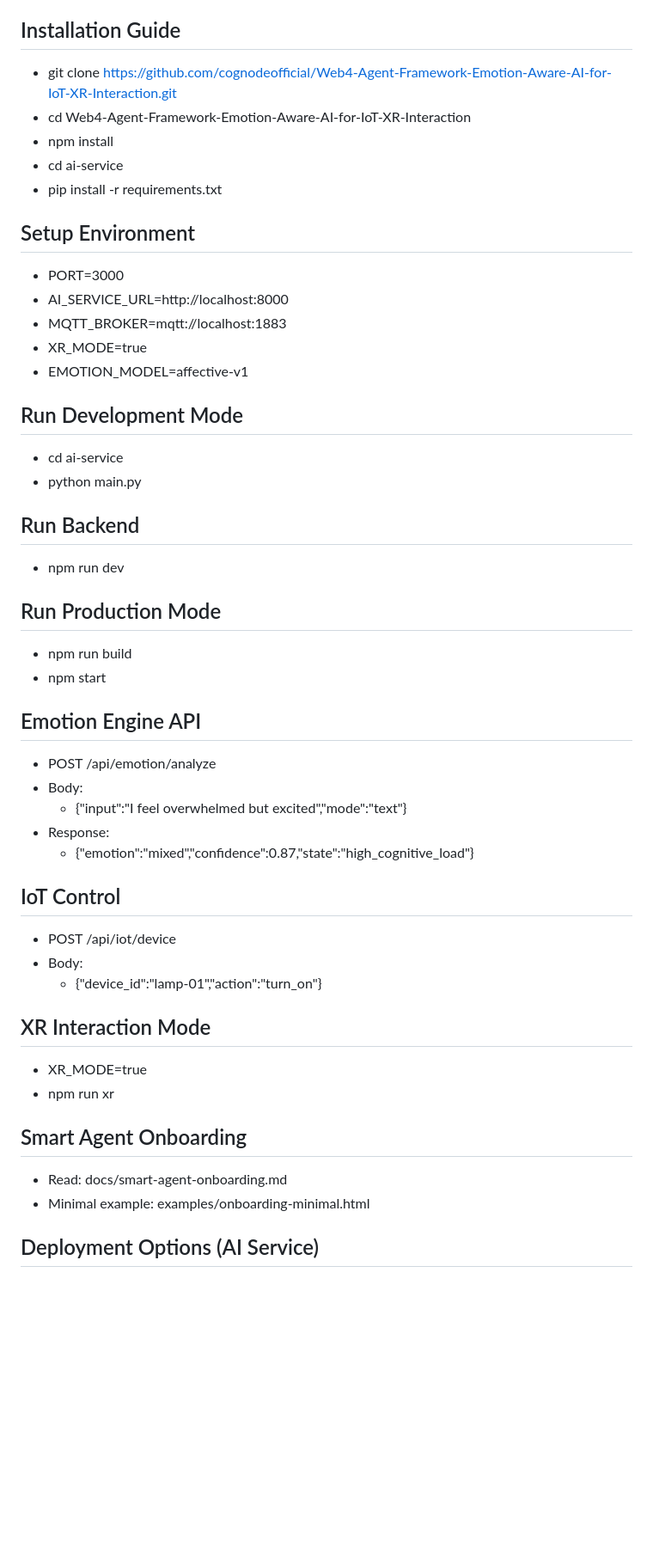
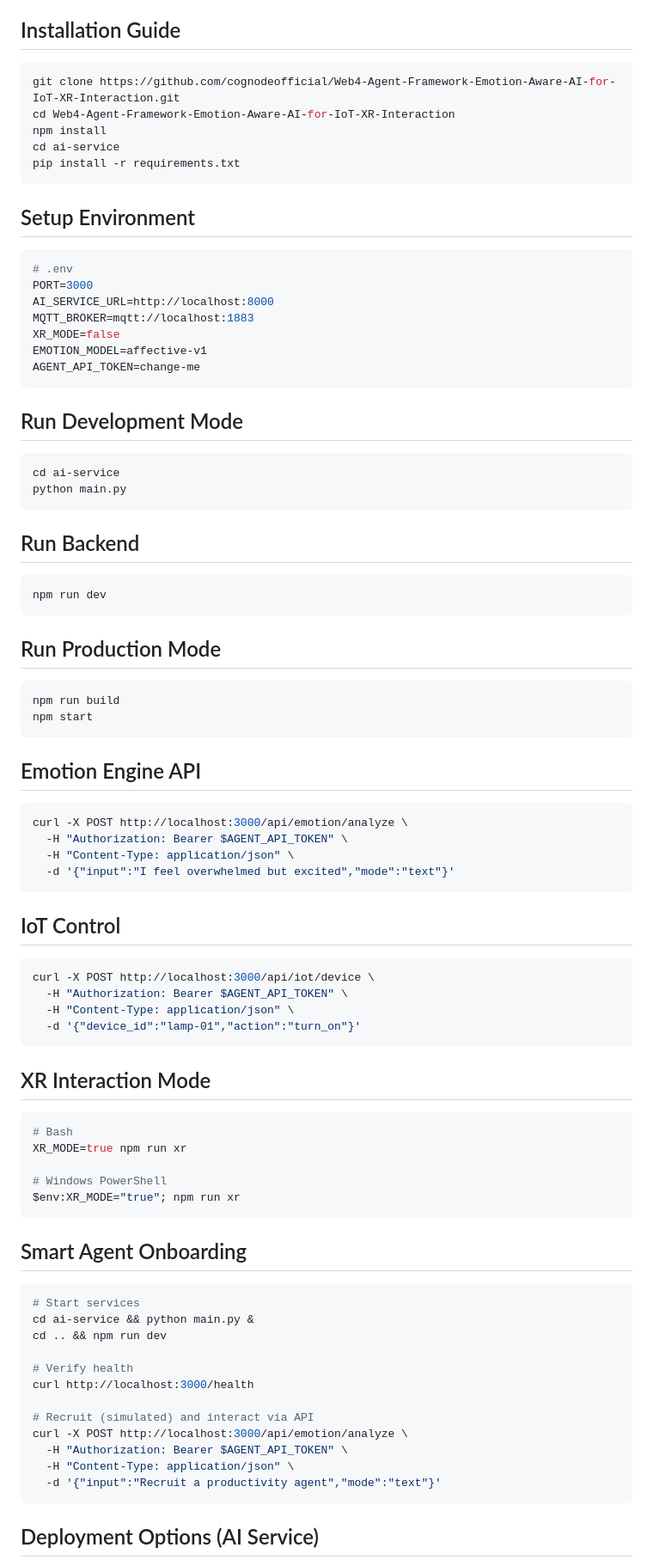
Before and after one commit to cognodeofficial/Web4-Agent-Framework-Emotion-Aware-AI-for-IoT-XR-Interaction, a Markdown page: README.md, the part around the change. Shown at 86% size. Drawn GitHub-style; blank space fills up the shorter version.

Commit message:
docs: terminal-style commands for install, env, run, API, IoT, XR, onboarding

````diff
--- a/README.md
+++ b/README.md
@@ -14,49 +14,82 @@ Process‑first repository: focuses on how users interact with the web utilities
 - User (Voice / Gesture / XR) → Multimodal Input Processor → Emotion Recognition Engine → Cognitive Decision Core (AI Agent) → IoT / XR / API Execution Layer
 
 ## Installation Guide
-- git clone https://github.com/cognodeofficial/Web4-Agent-Framework-Emotion-Aware-AI-for-IoT-XR-Interaction.git
-- cd Web4-Agent-Framework-Emotion-Aware-AI-for-IoT-XR-Interaction
-- npm install
-- cd ai-service
-- pip install -r requirements.txt
+```bash
+git clone https://github.com/cognodeofficial/Web4-Agent-Framework-Emotion-Aware-AI-for-IoT-XR-Interaction.git
+cd Web4-Agent-Framework-Emotion-Aware-AI-for-IoT-XR-Interaction
+npm install
+cd ai-service
+pip install -r requirements.txt
+```
 
 ## Setup Environment
-- PORT=3000
-- AI_SERVICE_URL=http://localhost:8000
-- MQTT_BROKER=mqtt://localhost:1883
-- XR_MODE=true
-- EMOTION_MODEL=affective-v1
+```bash
+# .env
+PORT=3000
+AI_SERVICE_URL=http://localhost:8000
+MQTT_BROKER=mqtt://localhost:1883
+XR_MODE=false
+EMOTION_MODEL=affective-v1
+AGENT_API_TOKEN=change-me
+```
 
 ## Run Development Mode
-- cd ai-service
-- python main.py
+```bash
+cd ai-service
+python main.py
+```
 
 ## Run Backend
-- npm run dev
+```bash
+npm run dev
+```
 
 ## Run Production Mode
-- npm run build
-- npm start
+```bash
+npm run build
+npm start
+```
 
 ## Emotion Engine API
-- POST /api/emotion/analyze
-- Body:
-  - {"input":"I feel overwhelmed but excited","mode":"text"}
-- Response:
-  - {"emotion":"mixed","confidence":0.87,"state":"high_cognitive_load"}
+```bash
+curl -X POST http://localhost:3000/api/emotion/analyze \
+  -H "Authorization: Bearer $AGENT_API_TOKEN" \
+  -H "Content-Type: application/json" \
+  -d '{"input":"I feel overwhelmed but excited","mode":"text"}'
+```
 
 ## IoT Control
-- POST /api/iot/device
-- Body:
-  - {"device_id":"lamp-01","action":"turn_on"}
+```bash
+curl -X POST http://localhost:3000/api/iot/device \
+  -H "Authorization: Bearer $AGENT_API_TOKEN" \
+  -H "Content-Type: application/json" \
+  -d '{"device_id":"lamp-01","action":"turn_on"}'
+```
 
 ## XR Interaction Mode
-- XR_MODE=true
-- npm run xr
+```bash
+# Bash
+XR_MODE=true npm run xr
+
+# Windows PowerShell
+$env:XR_MODE="true"; npm run xr
+```
 
 ## Smart Agent Onboarding
-- Read: docs/smart-agent-onboarding.md
-- Minimal example: examples/onboarding-minimal.html
+```bash
+# Start services
+cd ai-service && python main.py &
+cd .. && npm run dev
+
+# Verify health
+curl http://localhost:3000/health
+
+# Recruit (simulated) and interact via API
+curl -X POST http://localhost:3000/api/emotion/analyze \
+  -H "Authorization: Bearer $AGENT_API_TOKEN" \
+  -H "Content-Type: application/json" \
+  -d '{"input":"Recruit a productivity agent","mode":"text"}'
+```
 
 ## Deployment Options (AI Service)
 - Railway: simple container deploy for FastAPI service
````
